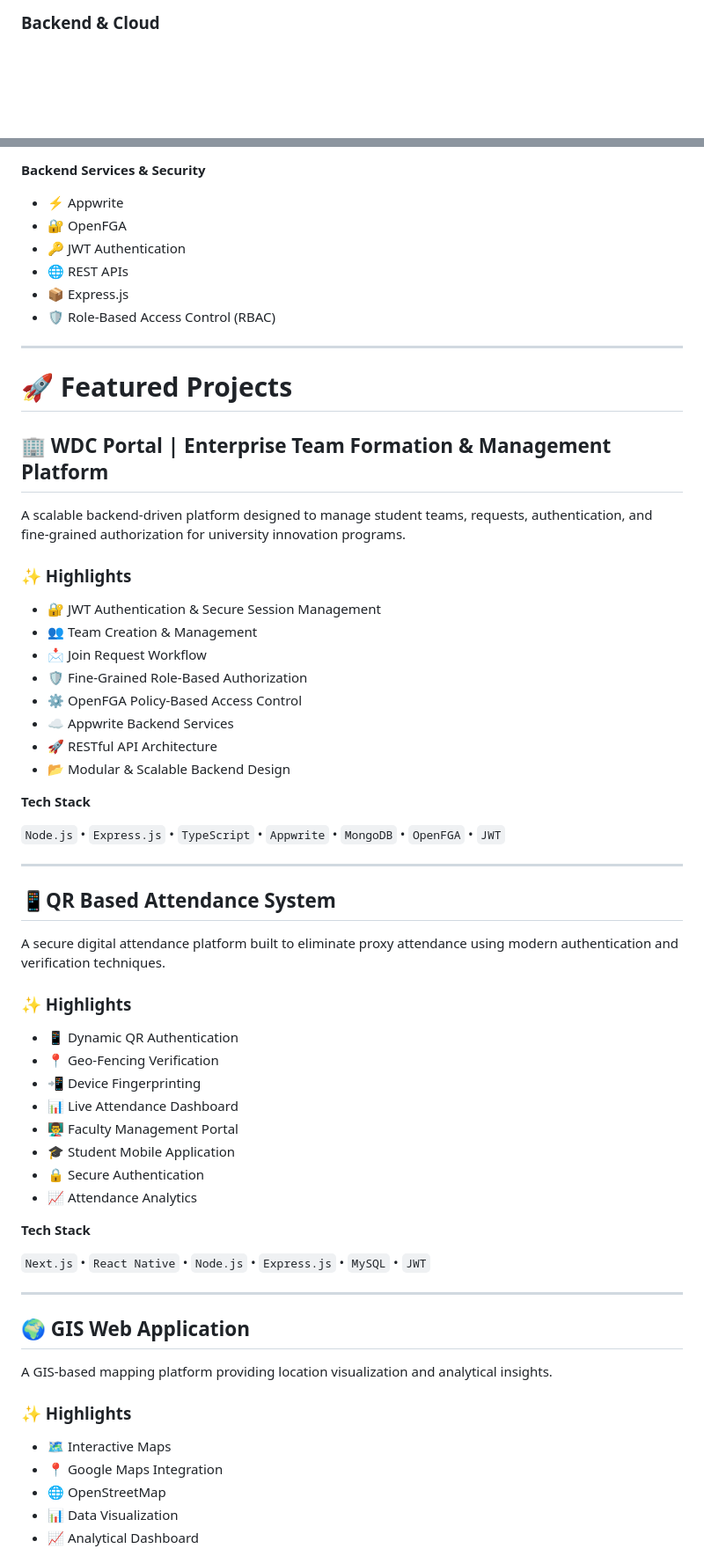
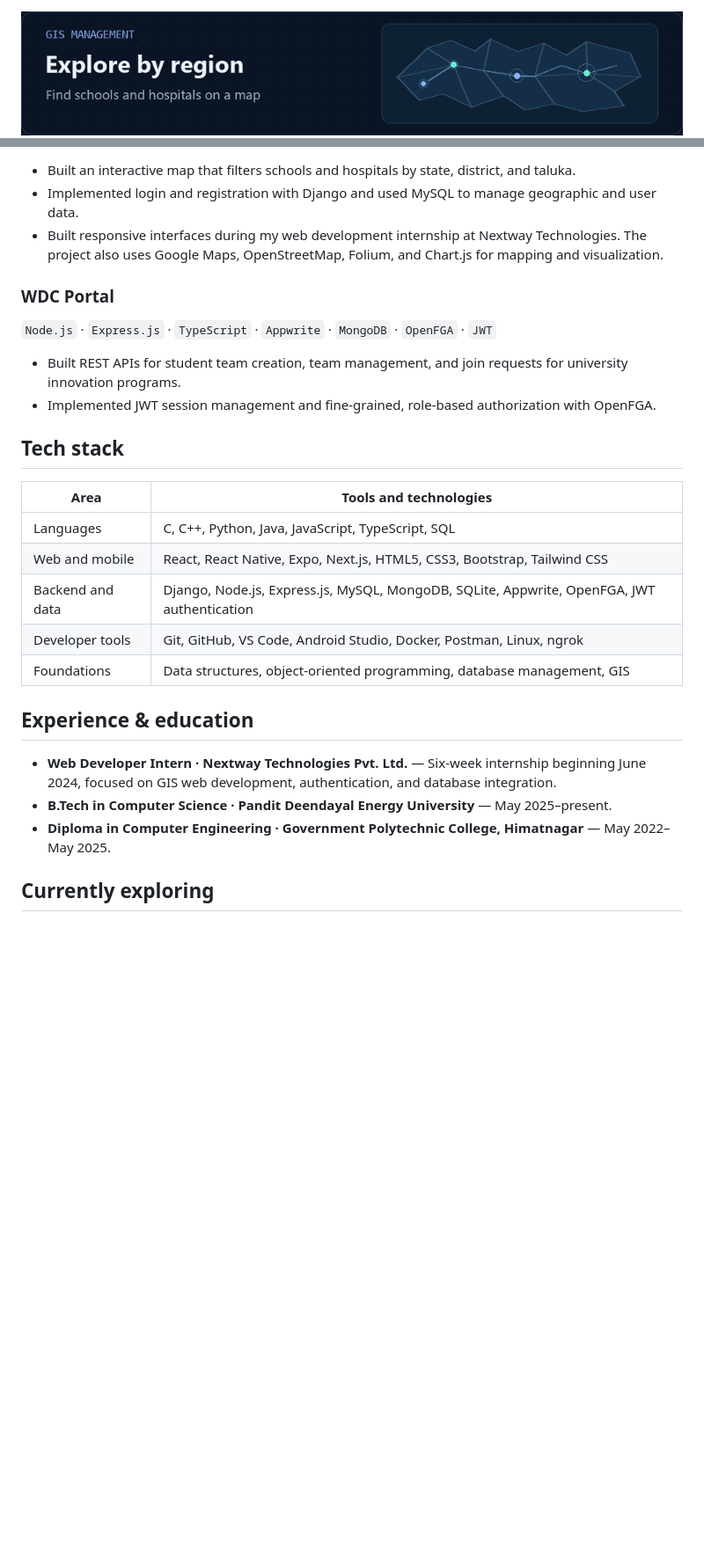
Before and after one commit to divyamtech35-commits/divyamtech35, a Markdown page: README.md, 2 parts joined by grey strips. Shown at 88% size. GitHub-like rendering; pictures changed too: assets/gis-management.gif (added); blank space fills up the shorter version.

Commit message:
Add animated GitHub README

```diff
--- a/README.md
+++ b/README.md
@@ -97,3 +31,3 @@ const divyam = {
 
-### Backend & Cloud
+<img src="assets/gis-management.gif" alt="Animated illustration of a route and location markers on a regional map." width="940">
 
@@ -103,68 +35,30 @@ const divyam = {
 
-**Backend Services & Security**
+- Built an interactive map that filters schools and hospitals by state, district, and taluka.
+- Implemented login and registration with Django and used MySQL to manage geographic and user data.
+- Built responsive interfaces during my web development internship at Nextway Technologies. The project also uses Google Maps, OpenStreetMap, Folium, and Chart.js for mapping and visualization.
 
-- ⚡ Appwrite
-- 🔐 OpenFGA
-- 🔑 JWT Authentication
-- 🌐 REST APIs
-- 📦 Express.js
-- 🛡️ Role-Based Access Control (RBAC)
+### WDC Portal
 
----
+`Node.js` · `Express.js` · `TypeScript` · `Appwrite` · `MongoDB` · `OpenFGA` · `JWT`
 
-# 🚀 Featured Projects
+- Built REST APIs for student team creation, team management, and join requests for university innovation programs.
+- Implemented JWT session management and fine-grained, role-based authorization with OpenFGA.
 
-## 🏢 WDC Portal | Enterprise Team Formation & Management Platform
+## Tech stack
 
-A scalable backend-driven platform designed to manage student teams, requests, authentication, and fine-grained authorization for university innovation programs.
+| Area | Tools and technologies |
+| --- | --- |
+| Languages | C, C++, Python, Java, JavaScript, TypeScript, SQL |
+| Web and mobile | React, React Native, Expo, Next.js, HTML5, CSS3, Bootstrap, Tailwind CSS |
+| Backend and data | Django, Node.js, Express.js, MySQL, MongoDB, SQLite, Appwrite, OpenFGA, JWT authentication |
+| Developer tools | Git, GitHub, VS Code, Android Studio, Docker, Postman, Linux, ngrok |
+| Foundations | Data structures, object-oriented programming, database management, GIS |
 
-### ✨ Highlights
+## Experience & education
 
-- 🔐 JWT Authentication & Secure Session Management
-- 👥 Team Creation & Management
-- 📩 Join Request Workflow
-- 🛡️ Fine-Grained Role-Based Authorization
-- ⚙️ OpenFGA Policy-Based Access Control
-- ☁️ Appwrite Backend Services
-- 🚀 RESTful API Architecture
-- 📂 Modular & Scalable Backend Design
+- **Web Developer Intern · Nextway Technologies Pvt. Ltd.** — Six-week internship beginning June 2024, focused on GIS web development, authentication, and database integration.
+- **B.Tech in Computer Science · Pandit Deendayal Energy University** — May 2025–present.
+- **Diploma in Computer Engineering · Government Polytechnic College, Himatnagar** — May 2022–May 2025.
 
-**Tech Stack**
+## Currently exploring
 
-`Node.js` • `Express.js` • `TypeScript` • `Appwrite` • `MongoDB` • `OpenFGA` • `JWT`
-
----
-
-## 📱QR Based Attendance System
-
-A secure digital attendance platform built to eliminate proxy attendance using modern authentication and verification techniques.
-
-### ✨ Highlights
-
-- 📱 Dynamic QR Authentication
-- 📍 Geo-Fencing Verification
-- 📲 Device Fingerprinting
-- 📊 Live Attendance Dashboard
-- 👨‍🏫 Faculty Management Portal
-- 🎓 Student Mobile Application
-- 🔒 Secure Authentication
-- 📈 Attendance Analytics
-
-**Tech Stack**
-
-`Next.js` • `React Native` • `Node.js` • `Express.js` • `MySQL` • `JWT`
-
----
-
-## 🌍 GIS Web Application
-
-A GIS-based mapping platform providing location visualization and analytical insights.
-
-### ✨ Highlights
-
-- 🗺️ Interactive Maps
-- 📍 Google Maps Integration
-- 🌐 OpenStreetMap
-- 📊 Data Visualization
-- 📈 Analytical Dashboard
-
```
Also changed, not shown: other parts of README.md (+21 -165 lines), assets/divyam-intro.gif (added), assets/qr-attendance.gif (added).
